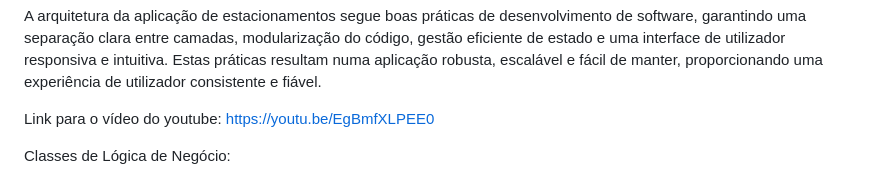
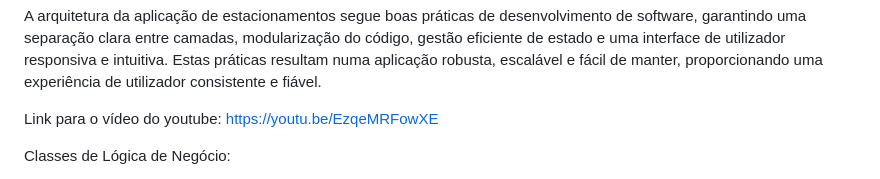
Before and after one commit to Tomfibacarrico03/app_estacionamento_22104735_22107603, a Markdown page: README.md, the part around the change. Rendered like a GitHub page.

Commit message:
Update README.md link yt

```diff
--- a/README.md
+++ b/README.md
@@ -91,8 +91,7 @@ A arquitetura da aplicação de estacionamentos segue boas práticas de desenvol
 
 
 Link para o vídeo do youtube:
-https://youtu.be/EgBmfXLPEE0
-
+https://youtu.be/EzqeMRFowXE
 
 Classes de Lógica de Negócio:
 
```
